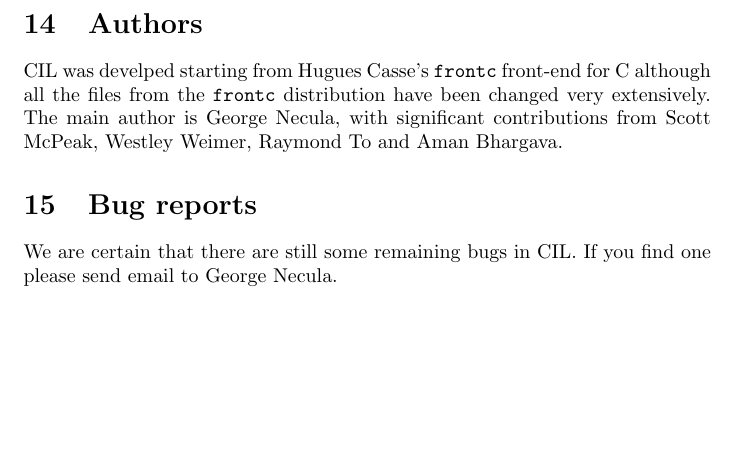
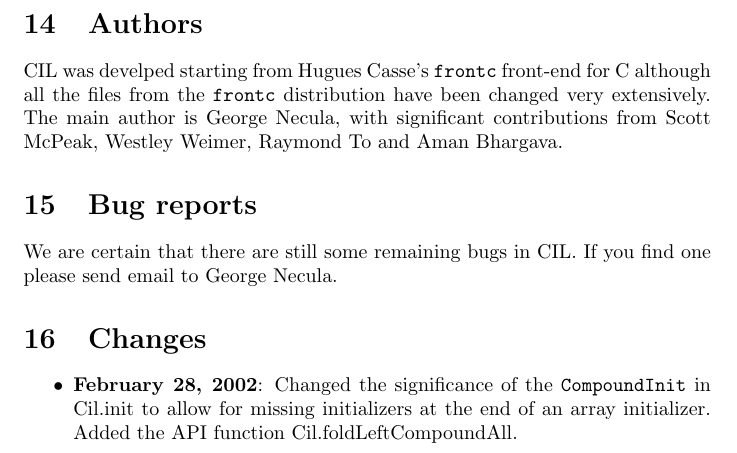
Before and after one commit to cil-project/cil, a LaTeX document (doc/cil.tex): part of page 26 of 26, cut so that both start at the same text, the shorter picture padded with empty space. Compiled offline with pdfLaTeX.

Commit message:
Changed the significance of CompmoundInit to allow missing initializers in arrays

```diff
--- a/doc/cil.tex
+++ b/doc/cil.tex
@@ -1603,4 +1603,12 @@
 one please send email to \ahref{mailto:necula@cs.berkeley.edu}{George
 Necula}.
 
+\section{Changes}
+\begin{itemize}
+\item {\bf February 28, 2002}: Changed the significance of the
+\t{CompoundInit} in \ciltyperef{init} to allow for missing initializers at the
+end of an array initializer. Added the API function
+\cilvalref{foldLeftCompoundAll}.
+\end{itemize}
+
 \end{document}
```
Also changed, not shown: 3 other files.
